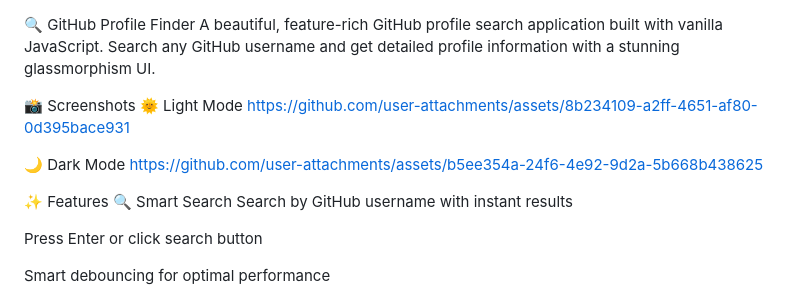
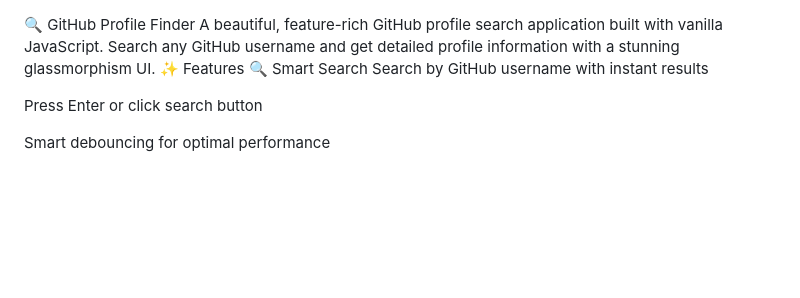
Before and after one commit to Virendra47/Github-Profile-Finder, a Markdown page: README.md, the part around one of its changes. Drawn GitHub-style; blank space fills up the shorter version.

```diff
--- a/README.md
+++ b/README.md
@@ -1,13 +1,5 @@
 🔍 GitHub Profile Finder
 A beautiful, feature-rich GitHub profile search application built with vanilla JavaScript. Search any GitHub username and get detailed profile information with a stunning glassmorphism UI.
-
-📸 Screenshots
-🌞 Light Mode
-https://github.com/user-attachments/assets/8b234109-a2ff-4651-af80-0d395bace931
-
-🌙 Dark Mode
-https://github.com/user-attachments/assets/b5ee354a-24f6-4e92-9d2a-5b668b438625
-
 ✨ Features
 🔍 Smart Search
 Search by GitHub username with instant results
```
Also changed, not shown: other parts of README.md (+3 -0 lines).
